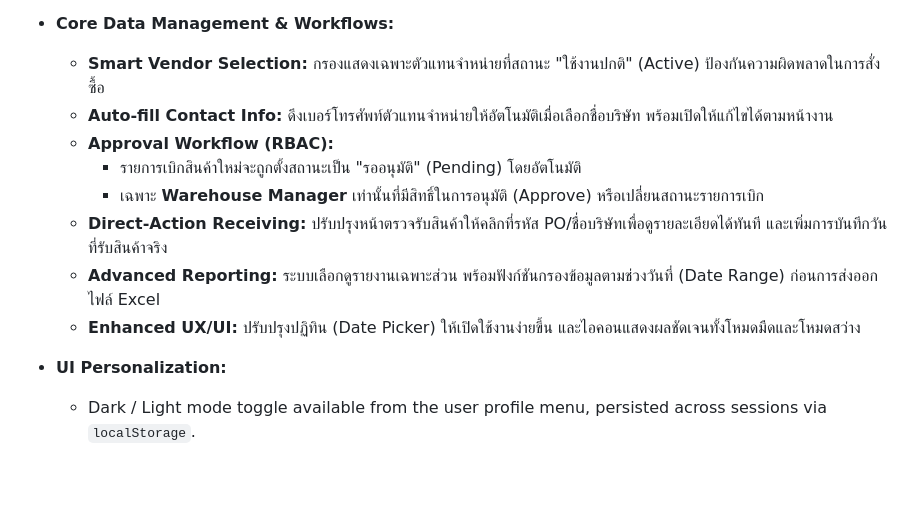
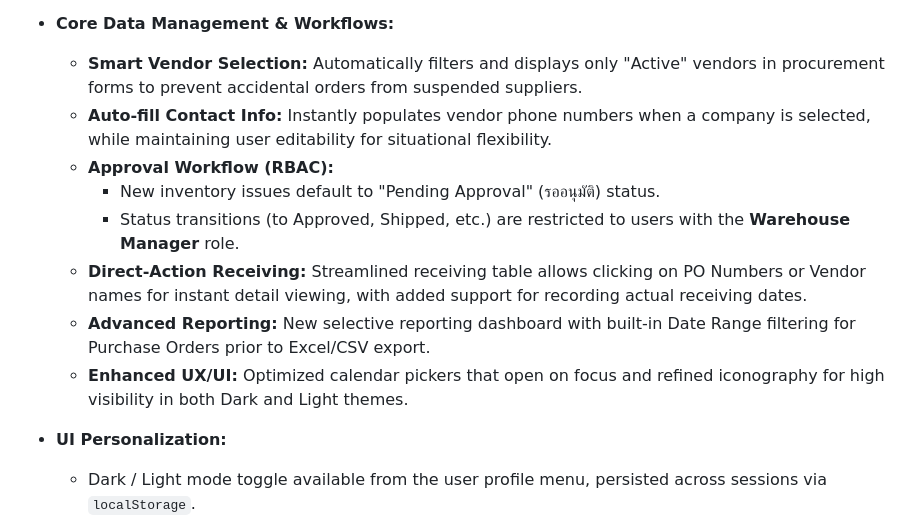
Before and after one commit to nuuice5412/Warehouse-Management-App, a Markdown page: README.md, the part around the change. Rendered like a GitHub page; blank space fills up the shorter version.

Commit message:
Translate new README features to English for consistency

```diff
--- a/README.md
+++ b/README.md
@@ -21,14 +21,14 @@ Thai-first desktop prototype and backend skeleton for warehouse management.
   - Global logout mechanism available across all screens.
 
 - **Core Data Management & Workflows:**
-  - **Smart Vendor Selection:** กรองแสดงเฉพาะตัวแทนจำหน่ายที่สถานะ "ใช้งานปกติ" (Active) ป้องกันความผิดพลาดในการสั่งซื้อ
-  - **Auto-fill Contact Info:** ดึงเบอร์โทรศัพท์ตัวแทนจำหน่ายให้อัตโนมัติเมื่อเลือกชื่อบริษัท พร้อมเปิดให้แก้ไขได้ตามหน้างาน
+  - **Smart Vendor Selection:** Automatically filters and displays only "Active" vendors in procurement forms to prevent accidental orders from suspended suppliers.
+  - **Auto-fill Contact Info:** Instantly populates vendor phone numbers when a company is selected, while maintaining user editability for situational flexibility.
   - **Approval Workflow (RBAC):**
-    - รายการเบิกสินค้าใหม่จะถูกตั้งสถานะเป็น "รออนุมัติ" (Pending) โดยอัตโนมัติ
-    - เฉพาะ **Warehouse Manager** เท่านั้นที่มีสิทธิ์ในการอนุมัติ (Approve) หรือเปลี่ยนสถานะรายการเบิก
-  - **Direct-Action Receiving:** ปรับปรุงหน้าตรวจรับสินค้าให้คลิกที่รหัส PO/ชื่อบริษัทเพื่อดูรายละเอียดได้ทันที และเพิ่มการบันทึกวันที่รับสินค้าจริง
-  - **Advanced Reporting:** ระบบเลือกดูรายงานเฉพาะส่วน พร้อมฟังก์ชันกรองข้อมูลตามช่วงวันที่ (Date Range) ก่อนการส่งออกไฟล์ Excel
-  - **Enhanced UX/UI:** ปรับปรุงปฏิทิน (Date Picker) ให้เปิดใช้งานง่ายขึ้น และไอคอนแสดงผลชัดเจนทั้งโหมดมืดและโหมดสว่าง
+    - New inventory issues default to "Pending Approval" (รออนุมัติ) status.
+    - Status transitions (to Approved, Shipped, etc.) are restricted to users with the **Warehouse Manager** role.
+  - **Direct-Action Receiving:** Streamlined receiving table allows clicking on PO Numbers or Vendor names for instant detail viewing, with added support for recording actual receiving dates.
+  - **Advanced Reporting:** New selective reporting dashboard with built-in Date Range filtering for Purchase Orders prior to Excel/CSV export.
+  - **Enhanced UX/UI:** Optimized calendar pickers that open on focus and refined iconography for high visibility in both Dark and Light themes.
 
 - **UI Personalization:**
   - Dark / Light mode toggle available from the user profile menu, persisted across sessions via `localStorage`.
```
